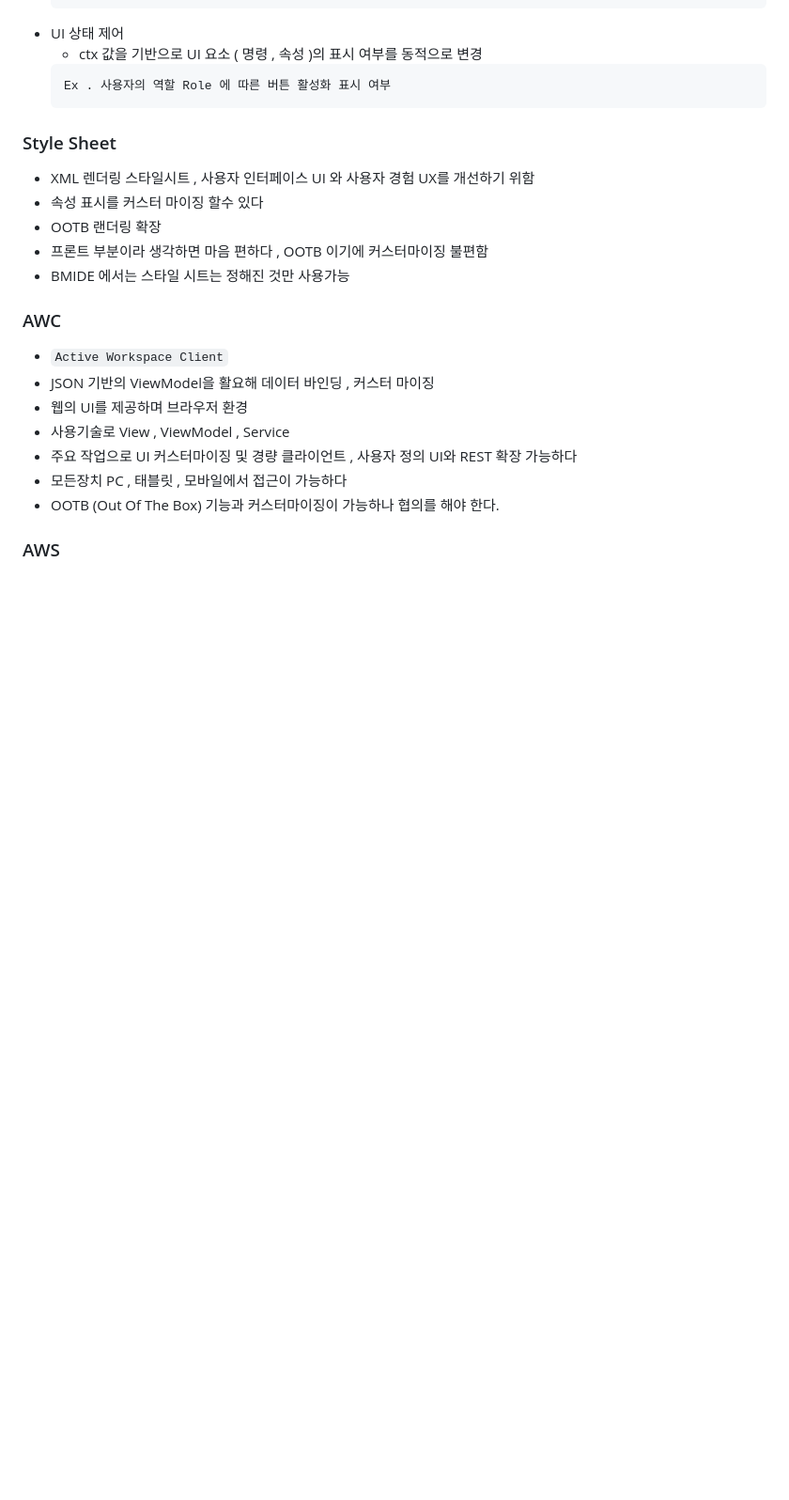
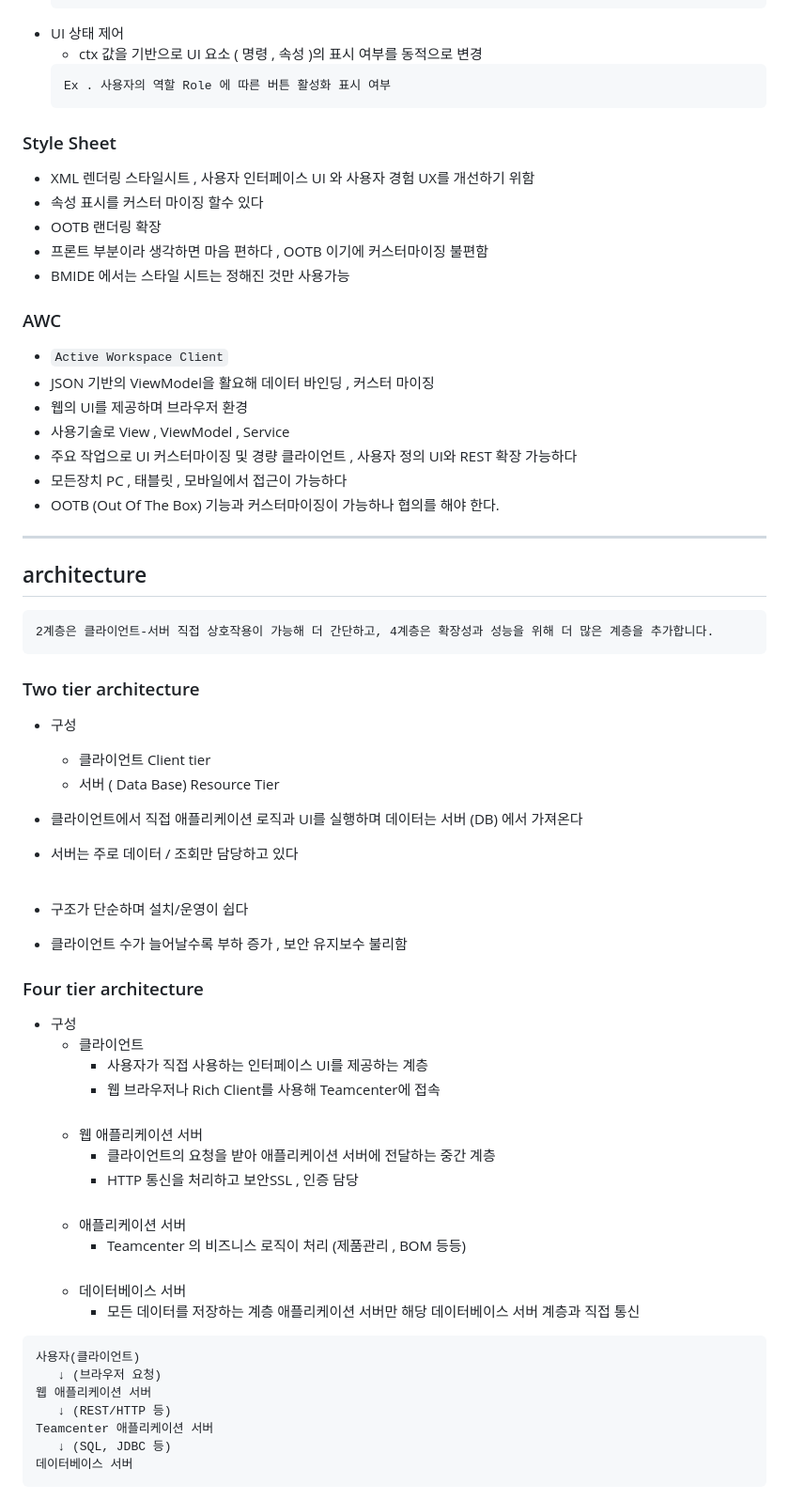
Before and after one commit to gi-dor/TIL, a Markdown page: PLM/TeamcenterKeyWord.md, the part around one of its changes. Shown at 94% size. Drawn GitHub-style; blank space fills up the shorter version.

Commit message:
Docs : 2Tier , 4Tier 차이점

````diff
--- a/PLM/TeamcenterKeyWord.md
+++ b/PLM/TeamcenterKeyWord.md
@@ -96,4 +96,49 @@ Ex . TV를 구매했고 전원을 연결했다 → 전원On/Off 기능 , 채널
 - OOTB (Out Of The Box) 기능과 커스터마이징이 가능하나 협의를 해야 한다.
 
 
-### AWS
+----
+
+## architecture
+```
+2계층은 클라이언트-서버 직접 상호작용이 가능해 더 간단하고, 4계층은 확장성과 성능을 위해 더 많은 계층을 추가합니다.
+```
+
+### Two tier architecture
+
+- 구성
+  - 클라이언트 Client tier
+  - 서버 ( Data Base)  Resource Tier
+
+- 클라이언트에서 직접 애플리케이션 로직과 UI를 실행하며 데이터는 서버 (DB) 에서 가져온다
+- 서버는 주로 데이터 /  조회만 담당하고 있다
+  <br><br>
+- 구조가 단순하며 설치/운영이 쉽다
+- 클라이언트 수가 늘어날수록 부하 증가 , 보안 유지보수 불리함
+
+### Four tier architecture
+
+- 구성
+  - 클라이언트
+    - 사용자가 직접 사용하는 인터페이스 UI를 제공하는 계층
+    - 웹 브라우저나 Rich Client를 사용해 Teamcenter에 접속
+      <br><br>
+  - 웹 애플리케이션 서버
+    - 클라이언트의 요청을 받아 애플리케이션 서버에 전달하는 중간 계층
+    - HTTP 통신을 처리하고 보안SSL , 인증 담당
+  <br><br>
+  - 애플리케이션 서버
+    - Teamcenter 의 비즈니스 로직이 처리 (제품관리 , BOM 등등)
+  <br><br>
+  - 데이터베이스 서버
+    - 모든 데이터를 저장하는 계층
+     애플리케이션 서버만 해당 데이터베이스 서버 계층과 직접 통신
+
+```angular2html
+사용자(클라이언트)
+   ↓ (브라우저 요청)
+웹 애플리케이션 서버
+   ↓ (REST/HTTP 등)
+Teamcenter 애플리케이션 서버
+   ↓ (SQL, JDBC 등)
+데이터베이스 서버
+```
````
Also changed, not shown: other parts of PLM/TeamcenterKeyWord.md (+2 -2 lines).
